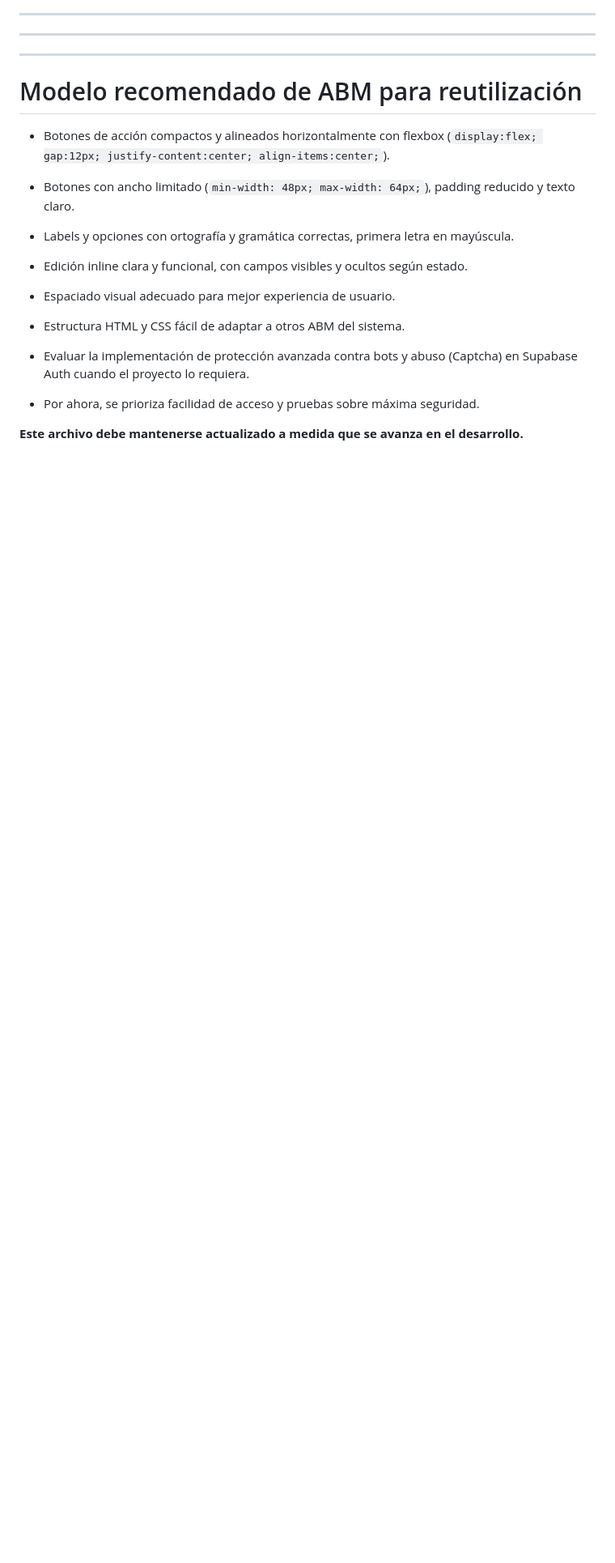
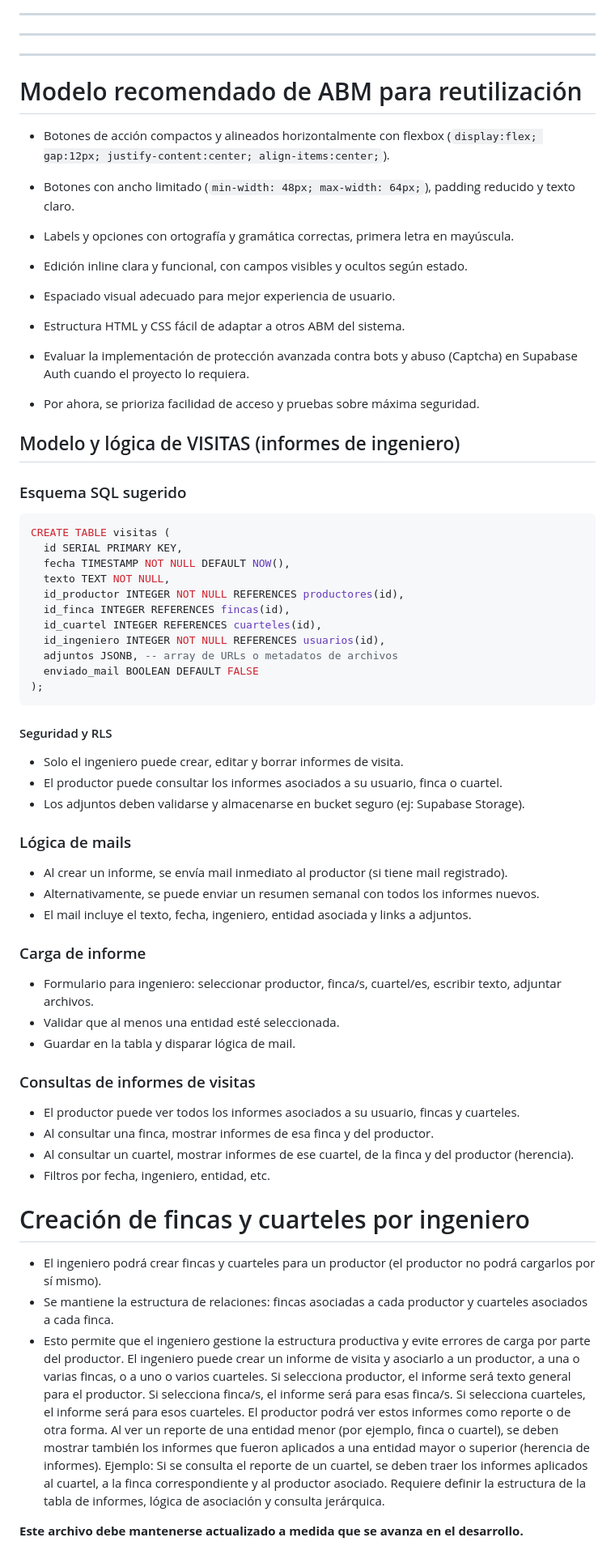
Before and after one commit to mgaldeano/cuaderno-campo, a Markdown page: FUTURAS_TAREAS.md, the part around the change. Shown at 81% size. Drawn GitHub-style; blank space fills up the shorter version.

````diff
--- a/FUTURAS_TAREAS.md
+++ b/FUTURAS_TAREAS.md
@@ -77,4 +77,58 @@
 - Evaluar la implementación de protección avanzada contra bots y abuso (Captcha) en Supabase Auth cuando el proyecto lo requiera.
 - Por ahora, se prioriza facilidad de acceso y pruebas sobre máxima seguridad.
 
+
+
+## Modelo y lógica de VISITAS (informes de ingeniero)
+
+### Esquema SQL sugerido
+```sql
+CREATE TABLE visitas (
+  id SERIAL PRIMARY KEY,
+  fecha TIMESTAMP NOT NULL DEFAULT NOW(),
+  texto TEXT NOT NULL,
+  id_productor INTEGER NOT NULL REFERENCES productores(id),
+  id_finca INTEGER REFERENCES fincas(id),
+  id_cuartel INTEGER REFERENCES cuarteles(id),
+  id_ingeniero INTEGER NOT NULL REFERENCES usuarios(id),
+  adjuntos JSONB, -- array de URLs o metadatos de archivos
+  enviado_mail BOOLEAN DEFAULT FALSE
+);
+```
+
+#### Seguridad y RLS
+- Solo el ingeniero puede crear, editar y borrar informes de visita.
+- El productor puede consultar los informes asociados a su usuario, finca o cuartel.
+- Los adjuntos deben validarse y almacenarse en bucket seguro (ej: Supabase Storage).
+
+### Lógica de mails
+- Al crear un informe, se envía mail inmediato al productor (si tiene mail registrado).
+- Alternativamente, se puede enviar un resumen semanal con todos los informes nuevos.
+- El mail incluye el texto, fecha, ingeniero, entidad asociada y links a adjuntos.
+
+### Carga de informe
+- Formulario para ingeniero: seleccionar productor, finca/s, cuartel/es, escribir texto, adjuntar archivos.
+- Validar que al menos una entidad esté seleccionada.
+- Guardar en la tabla y disparar lógica de mail.
+
+### Consultas de informes de visitas
+- El productor puede ver todos los informes asociados a su usuario, fincas y cuarteles.
+- Al consultar una finca, mostrar informes de esa finca y del productor.
+- Al consultar un cuartel, mostrar informes de ese cuartel, de la finca y del productor (herencia).
+- Filtros por fecha, ingeniero, entidad, etc.
+
+# Creación de fincas y cuarteles por ingeniero
+- El ingeniero podrá crear fincas y cuarteles para un productor (el productor no podrá cargarlos por sí mismo).
+- Se mantiene la estructura de relaciones: fincas asociadas a cada productor y cuarteles asociados a cada finca.
+- Esto permite que el ingeniero gestione la estructura productiva y evite errores de carga por parte del productor.
+El ingeniero puede crear un informe de visita y asociarlo a un productor, a una o varias fincas, o a uno o varios cuarteles.
+Si selecciona productor, el informe será texto general para el productor.
+Si selecciona finca/s, el informe será para esas finca/s.
+Si selecciona cuarteles, el informe será para esos cuarteles.
+El productor podrá ver estos informes como reporte o de otra forma.
+Al ver un reporte de una entidad menor (por ejemplo, finca o cuartel), se deben mostrar también los informes que fueron aplicados a una entidad mayor o superior (herencia de informes).
+Ejemplo: Si se consulta el reporte de un cuartel, se deben traer los informes aplicados al cuartel, a la finca correspondiente y al productor asociado.
+Requiere definir la estructura de la tabla de informes, lógica de asociación y consulta jerárquica.
+
+
 **Este archivo debe mantenerse actualizado a medida que se avanza en el desarrollo.**
````
